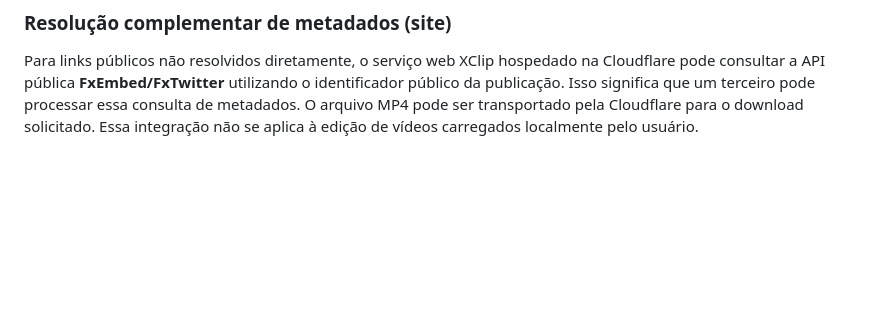
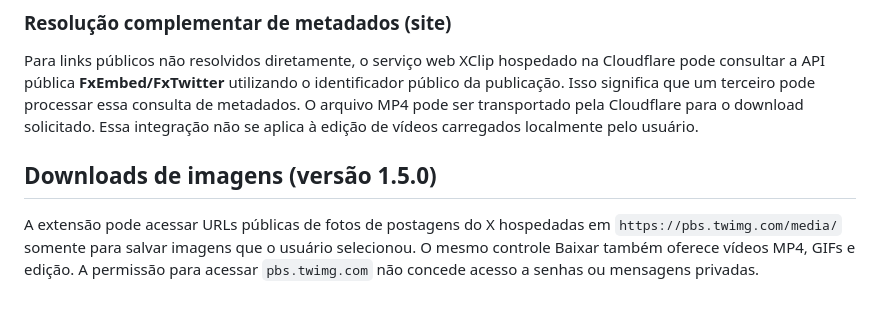
Before and after one commit to john-cris19/xclip-studio, a Markdown page: PRIVACY.md, the part around the change. GitHub-like rendering; blank space fills up the shorter version.

Commit message:
Privacy: document pbs.twimg.com image-download permission

```diff
--- a/PRIVACY.md
+++ b/PRIVACY.md
@@ -57,3 +57,8 @@ Ao usar no site a opção de colar um link de postagem pública do X, a URL info
 ### Resolução complementar de metadados (site)
 
 Para links públicos não resolvidos diretamente, o serviço web XClip hospedado na Cloudflare pode consultar a API pública **FxEmbed/FxTwitter** utilizando o identificador público da publicação. Isso significa que um terceiro pode processar essa consulta de metadados. O arquivo MP4 pode ser transportado pela Cloudflare para o download solicitado. Essa integração não se aplica à edição de vídeos carregados localmente pelo usuário.
+
+
+## Downloads de imagens (versão 1.5.0)
+
+A extensão pode acessar URLs públicas de fotos de postagens do X hospedadas em `https://pbs.twimg.com/media/` somente para salvar imagens que o usuário selecionou. O mesmo controle Baixar também oferece vídeos MP4, GIFs e edição. A permissão para acessar `pbs.twimg.com` não concede acesso a senhas ou mensagens privadas.
```
